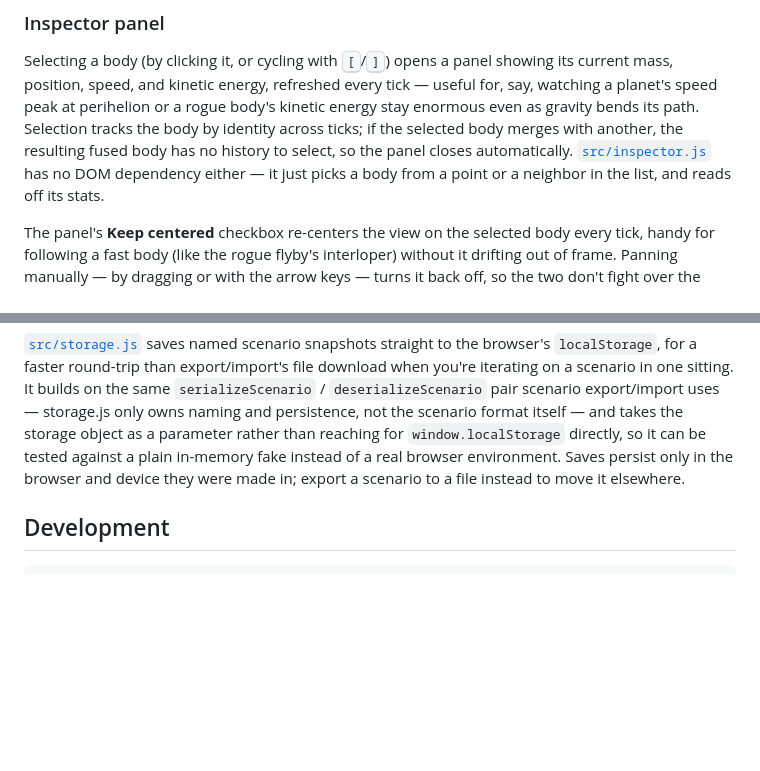
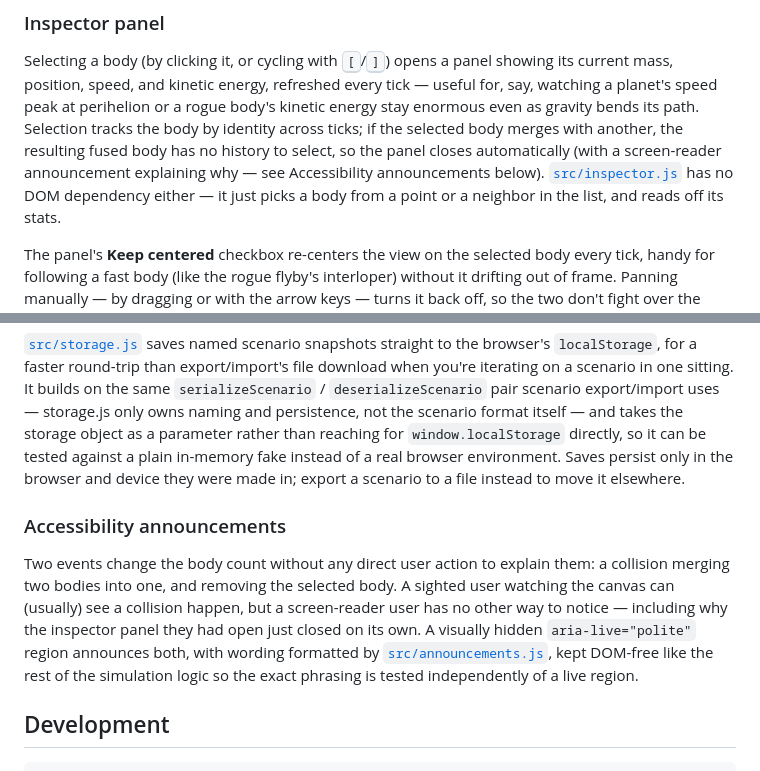
Before and after one commit to fushanbobfan/gravity-garden, a Markdown page: README.md, 2 parts joined by grey strips. Rendered like a GitHub page; blank space fills up the shorter version.

Commit message:
Document accessibility announcements in the README

````diff
--- a/README.md
+++ b/README.md
@@ -131,7 +131,8 @@ showing its current mass, position, speed, and kinetic energy, refreshed every t
 for, say, watching a planet's speed peak at perihelion or a rogue body's kinetic energy stay
 enormous even as gravity bends its path. Selection tracks the body by identity across ticks;
 if the selected body merges with another, the resulting fused body has no history to select, so
-the panel closes automatically. [`src/inspector.js`](src/inspector.js) has no DOM dependency
+the panel closes automatically (with a screen-reader announcement explaining why — see
+Accessibility announcements below). [`src/inspector.js`](src/inspector.js) has no DOM dependency
 either — it just picks a body from a point or a neighbor in the list, and reads off its stats.
 
 The panel's **Keep centered** checkbox re-centers the view on the selected body every tick,
@@ -187,6 +188,16 @@ rather than reaching for `window.localStorage` directly, so it can be tested aga
 in-memory fake instead of a real browser environment. Saves persist only in the browser and
 device they were made in; export a scenario to a file instead to move it elsewhere.
 
+### Accessibility announcements
+
+Two events change the body count without any direct user action to explain them: a collision
+merging two bodies into one, and removing the selected body. A sighted user watching the canvas
+can (usually) see a collision happen, but a screen-reader user has no other way to notice —
+including why the inspector panel they had open just closed on its own. A visually hidden
+`aria-live="polite"` region announces both, with wording formatted by
+[`src/announcements.js`](src/announcements.js), kept DOM-free like the rest of the simulation
+logic so the exact phrasing is tested independently of a live region.
+
 ## Development
 
 ```bash
````
